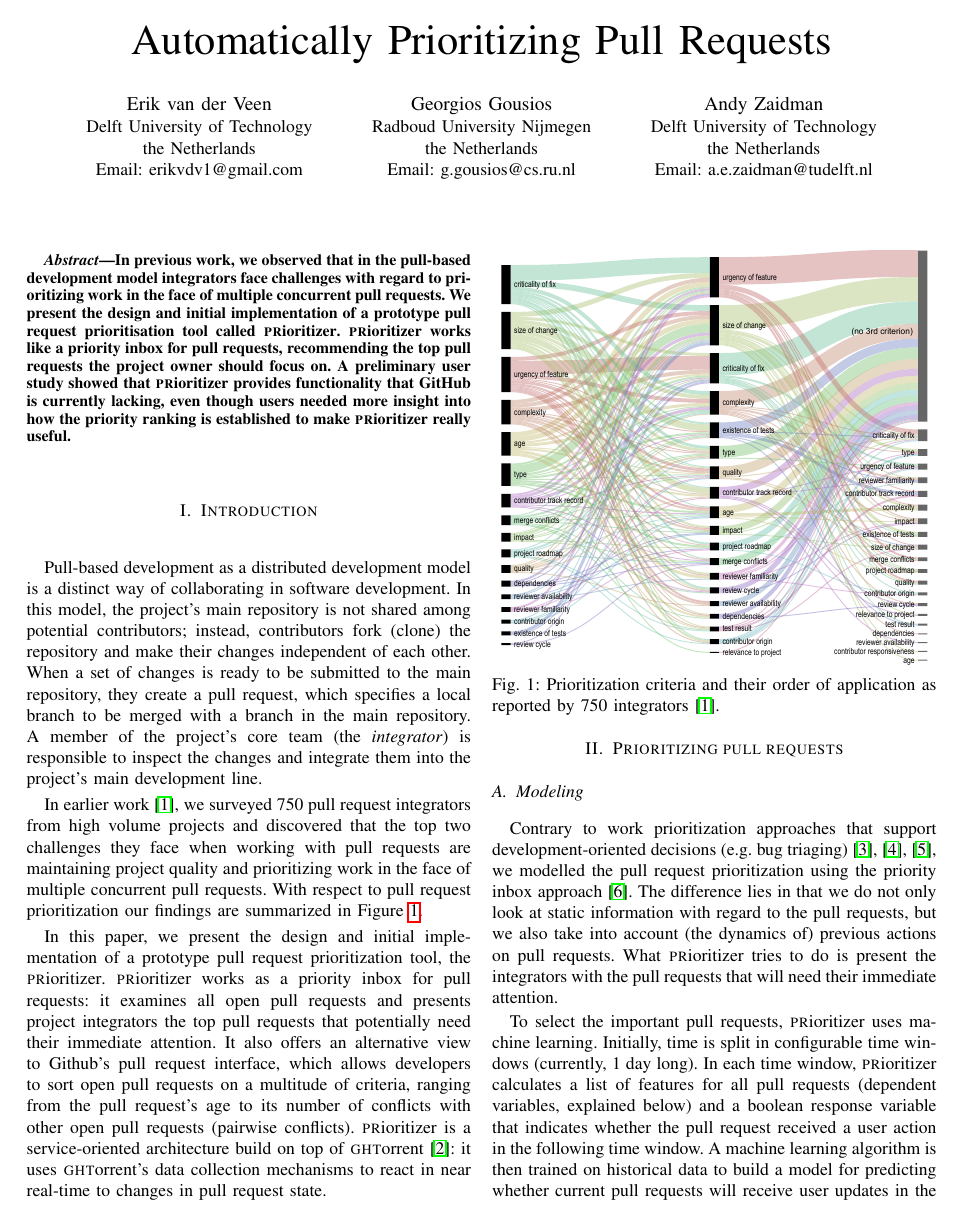
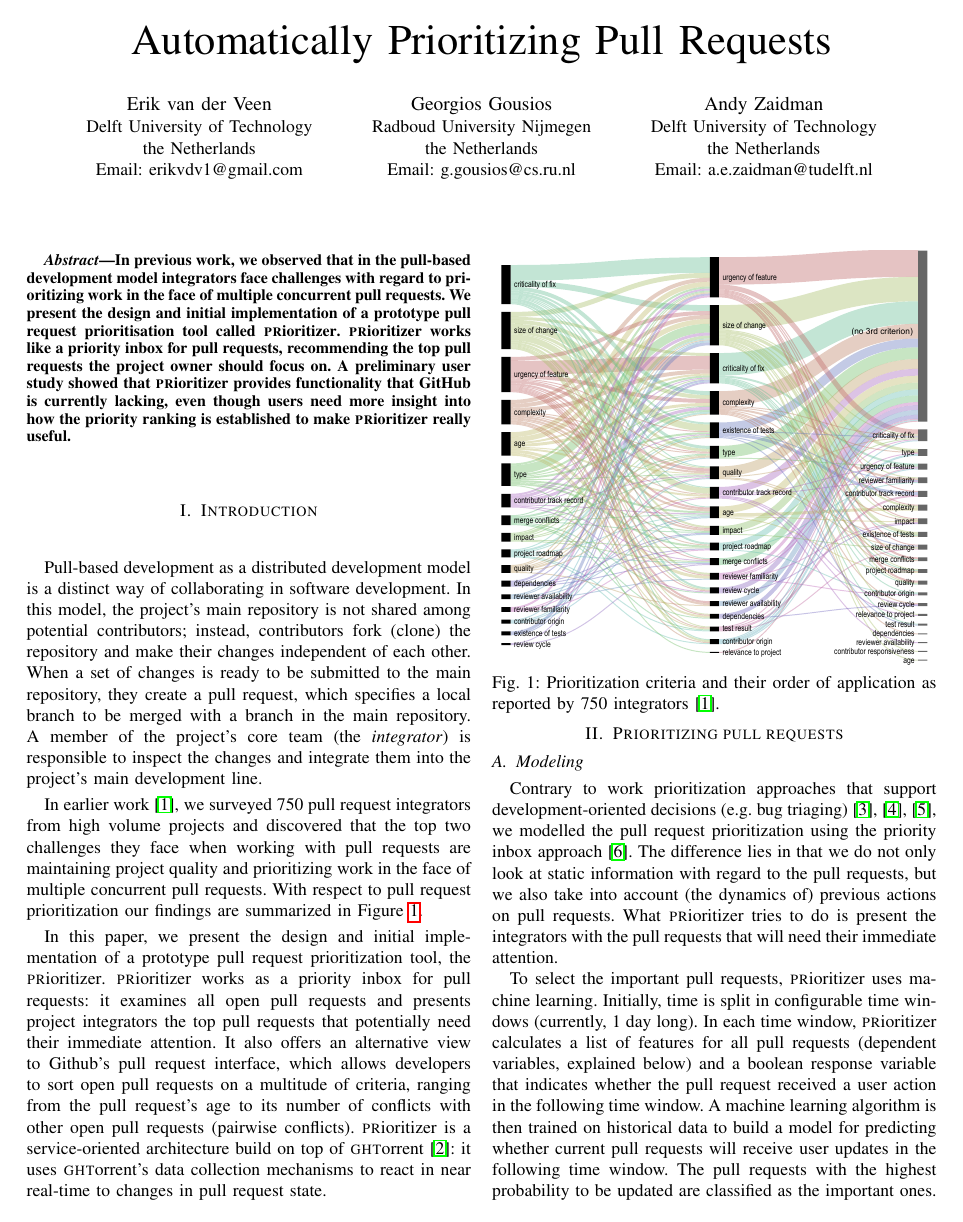
Before and after one commit to PRioritizer/PRioritizer-paper, a LaTeX paper (latex/prioritizer.tex): page 1 of 5. Compiled offline with pdfLaTeX.

Commit message:
4 pages.

```diff
--- a/latex/prioritizer.tex
+++ b/latex/prioritizer.tex
@@ -72,7 +72,7 @@ Email: a.e.zaidman@tudelft.nl}}
 
 \begin{abstract}
 
-In previous work, we observed that in the pull-based development model integrators face challenges with regard to prioritizing work in the face of multiple concurrent pull requests. We present the design and initial implementation of a prototype pull request prioritisation tool called \prioritizer. \prioritizer works like a priority inbox for pull requests, recommending the top pull requests the project owner should focus on. A preliminary user study showed that \prioritizer provides functionality that GitHub is currently lacking, even though users needed more insight into how the priority ranking is established to make \prioritizer really useful.
+In previous work, we observed that in the pull-based development model integrators face challenges with regard to prioritizing work in the face of multiple concurrent pull requests. We present the design and initial implementation of a prototype pull request prioritisation tool called \prioritizer. \prioritizer works like a priority inbox for pull requests, recommending the top pull requests the project owner should focus on. A preliminary user study showed that \prioritizer provides functionality that GitHub is currently lacking, even though users need more insight into how the priority ranking is established to make \prioritizer really useful.
 
 \end{abstract}
 
@@ -117,11 +117,11 @@ other open pull requests (pairwise conflicts). \prioritizer is a service-oriente
   \begin{center}
     \includegraphics[scale=0.44]{../figs/prioritization-criteria}
   \end{center}
-  \vspace{-2.5mm}
+  \vspace{-3mm}
   \caption{Prioritization criteria and their order of application as reported by
   750 integrators~\cite{GZSD15}.}
   \label{fig:prioritization}
-  \vspace{-5mm}
+  \vspace{-6mm}
 \end{figure}
 
 
```
